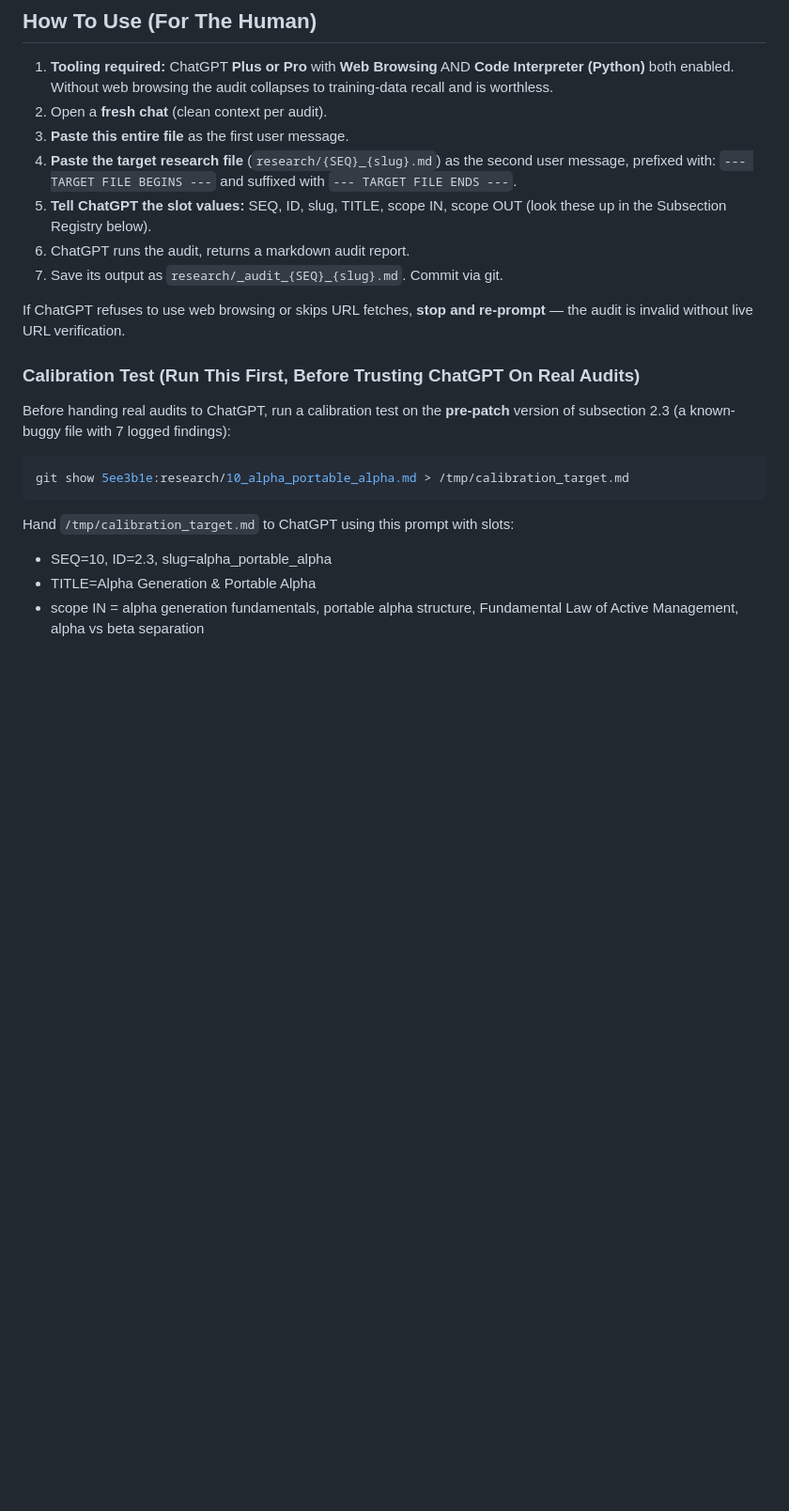
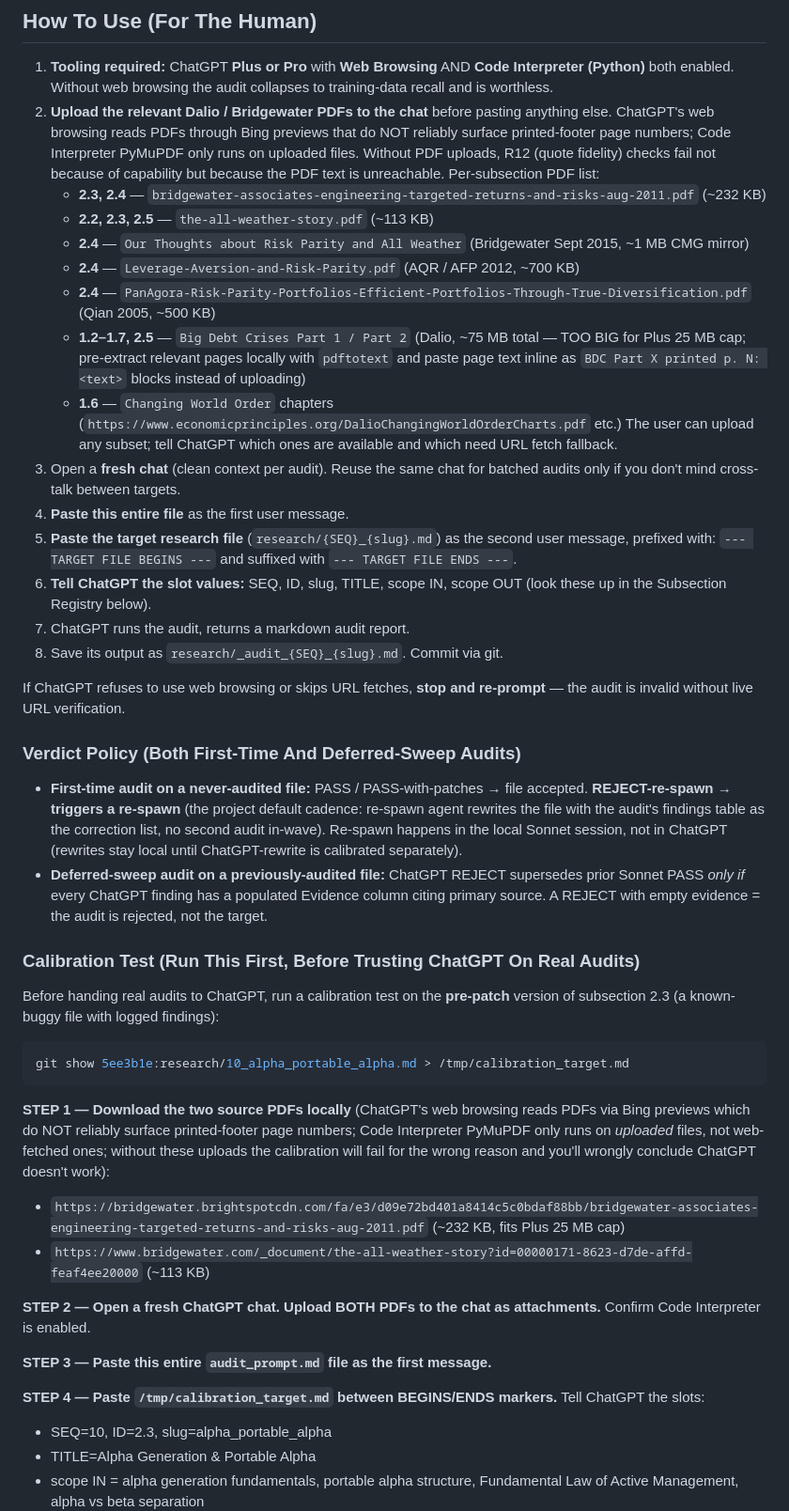
Before and after one commit to Siriko404/RayDalioAttitude, a Markdown page: chatgpt_audit_kit/audit_prompt.md, the part around one of its changes. Shown at 94% size. Drawn GitHub-style; blank space fills up the shorter version.

````diff
--- a/chatgpt_audit_kit/audit_prompt.md
+++ b/chatgpt_audit_kit/audit_prompt.md
@@ -9,24 +9,47 @@
 ## How To Use (For The Human)
 
 1. **Tooling required:** ChatGPT **Plus or Pro** with **Web Browsing** AND **Code Interpreter (Python)** both enabled. Without web browsing the audit collapses to training-data recall and is worthless.
-2. Open a **fresh chat** (clean context per audit).
-3. **Paste this entire file** as the first user message.
-4. **Paste the target research file** (`research/{SEQ}_{slug}.md`) as the second user message, prefixed with: `--- TARGET FILE BEGINS ---` and suffixed with `--- TARGET FILE ENDS ---`.
-5. **Tell ChatGPT the slot values:** SEQ, ID, slug, TITLE, scope IN, scope OUT (look these up in the Subsection Registry below).
-6. ChatGPT runs the audit, returns a markdown audit report.
-7. Save its output as `research/_audit_{SEQ}_{slug}.md`. Commit via git.
+2. **Upload the relevant Dalio / Bridgewater PDFs to the chat** before pasting anything else. ChatGPT's web browsing reads PDFs through Bing previews that do NOT reliably surface printed-footer page numbers; Code Interpreter PyMuPDF only runs on uploaded files. Without PDF uploads, R12 (quote fidelity) checks fail not because of capability but because the PDF text is unreachable. Per-subsection PDF list:
+   - **2.3, 2.4** — `bridgewater-associates-engineering-targeted-returns-and-risks-aug-2011.pdf` (~232 KB)
+   - **2.2, 2.3, 2.5** — `the-all-weather-story.pdf` (~113 KB)
+   - **2.4** — `Our Thoughts about Risk Parity and All Weather` (Bridgewater Sept 2015, ~1 MB CMG mirror)
+   - **2.4** — `Leverage-Aversion-and-Risk-Parity.pdf` (AQR / AFP 2012, ~700 KB)
+   - **2.4** — `PanAgora-Risk-Parity-Portfolios-Efficient-Portfolios-Through-True-Diversification.pdf` (Qian 2005, ~500 KB)
+   - **1.2–1.7, 2.5** — `Big Debt Crises Part 1 / Part 2` (Dalio, ~75 MB total — TOO BIG for Plus 25 MB cap; pre-extract relevant pages locally with `pdftotext` and paste page text inline as `BDC Part X printed p. N: <text>` blocks instead of uploading)
+   - **1.6** — `Changing World Order` chapters (`https://www.economicprinciples.org/DalioChangingWorldOrderCharts.pdf` etc.)
+   The user can upload any subset; tell ChatGPT which ones are available and which need URL fetch fallback.
+3. Open a **fresh chat** (clean context per audit). Reuse the same chat for batched audits only if you don't mind cross-talk between targets.
+4. **Paste this entire file** as the first user message.
+5. **Paste the target research file** (`research/{SEQ}_{slug}.md`) as the second user message, prefixed with: `--- TARGET FILE BEGINS ---` and suffixed with `--- TARGET FILE ENDS ---`.
+6. **Tell ChatGPT the slot values:** SEQ, ID, slug, TITLE, scope IN, scope OUT (look these up in the Subsection Registry below).
+7. ChatGPT runs the audit, returns a markdown audit report.
+8. Save its output as `research/_audit_{SEQ}_{slug}.md`. Commit via git.
 
 If ChatGPT refuses to use web browsing or skips URL fetches, **stop and re-prompt** — the audit is invalid without live URL verification.
 
+### Verdict Policy (Both First-Time And Deferred-Sweep Audits)
+
+- **First-time audit on a never-audited file:** PASS / PASS-with-patches → file accepted. **REJECT-re-spawn → triggers a re-spawn** (the project default cadence: re-spawn agent rewrites the file with the audit's findings table as the correction list, no second audit in-wave). Re-spawn happens in the local Sonnet session, not in ChatGPT (rewrites stay local until ChatGPT-rewrite is calibrated separately).
+- **Deferred-sweep audit on a previously-audited file:** ChatGPT REJECT supersedes prior Sonnet PASS *only if* every ChatGPT finding has a populated Evidence column citing primary source. A REJECT with empty evidence = the audit is rejected, not the target.
+
 ### Calibration Test (Run This First, Before Trusting ChatGPT On Real Audits)
 
-Before handing real audits to ChatGPT, run a calibration test on the **pre-patch** version of subsection 2.3 (a known-buggy file with 7 logged findings):
+Before handing real audits to ChatGPT, run a calibration test on the **pre-patch** version of subsection 2.3 (a known-buggy file with logged findings):
 
 ```bash
 git show 5ee3b1e:research/10_alpha_portable_alpha.md > /tmp/calibration_target.md
 ```
 
-Hand `/tmp/calibration_target.md` to ChatGPT using this prompt with slots:
+**STEP 1 — Download the two source PDFs locally** (ChatGPT's web browsing reads PDFs via Bing previews which do NOT reliably surface printed-footer page numbers; Code Interpreter PyMuPDF only runs on *uploaded* files, not web-fetched ones; without these uploads the calibration will fail for the wrong reason and you'll wrongly conclude ChatGPT doesn't work):
+
+- `https://bridgewater.brightspotcdn.com/fa/e3/d09e72bd401a8414c5c0bdaf88bb/bridgewater-associates-engineering-targeted-returns-and-risks-aug-2011.pdf` (~232 KB, fits Plus 25 MB cap)
+- `https://www.bridgewater.com/_document/the-all-weather-story?id=00000171-8623-d7de-affd-feaf4ee20000` (~113 KB)
+
+**STEP 2 — Open a fresh ChatGPT chat. Upload BOTH PDFs to the chat as attachments.** Confirm Code Interpreter is enabled.
+
+**STEP 3 — Paste this entire `audit_prompt.md` file as the first message.**
+
+**STEP 4 — Paste `/tmp/calibration_target.md` between BEGINS/ENDS markers.** Tell ChatGPT the slots:
 - SEQ=10, ID=2.3, slug=alpha_portable_alpha
 - TITLE=Alpha Generation & Portable Alpha
 - scope IN = alpha generation fundamentals, portable alpha structure, Fundamental Law of Active Management, alpha vs beta separation
````
Also changed, not shown: other parts of chatgpt_audit_kit/audit_prompt.md (+16 -15 lines).
